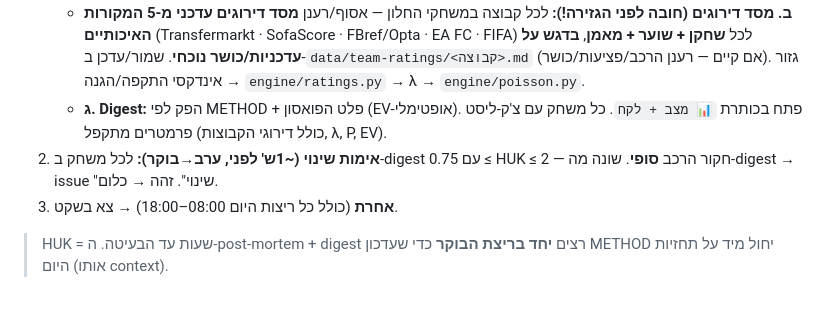
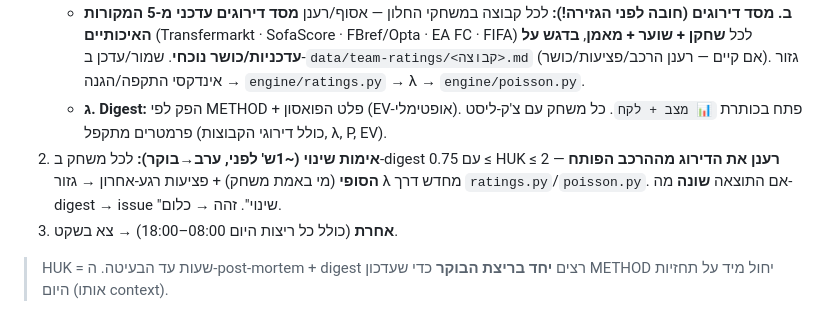
Before and after one commit to BumbleBeeDream/Mondial, a Markdown page: AUTOMATION.md, the part around the change. Rendered like a GitHub page.

```diff
--- a/AUTOMATION.md
+++ b/AUTOMATION.md
@@ -20,7 +20,8 @@
      (Transfermarkt · SofaScore · FBref/Opta · EA FC · FIFA) לכל **שחקן + שוער + מאמן**, **בדגש על עדכניות/כושר נוכחי**.
      שמור/עדכן ב-`data/team-ratings/<קבוצה>.md` (אם קיים — רענן הרכב/פציעות/כושר). גזור אינדקסי התקפה/הגנה → `engine/ratings.py` → λ → `engine/poisson.py`.
    - **ג. Digest:** הפק לפי METHOD + פלט הפואסון (EV-אופטימלי). פתח בכותרת `📊 מצב + לקח`. כל משחק עם צ'ק-ליסט פרמטרים מתקפל (כולל דירוגי הקבוצות, λ, P, EV).
-2. **אימות שינוי (~1ש' לפני, ערב→בוקר):** לכל משחק ב-digest עם 0.75 ≤ HUK ≤ 2 — חקור הרכב **סופי**. שונה מה-digest → issue "שינוי". זהה → כלום.
+2. **אימות שינוי (~1ש' לפני, ערב→בוקר):** לכל משחק ב-digest עם 0.75 ≤ HUK ≤ 2 — **רענן את הדירוג מההרכב הפותח הסופי**
+   (מי באמת משחק) + פציעות רגע-אחרון → גזור λ מחדש דרך `ratings.py`/`poisson.py`. אם התוצאה **שונה** מה-digest → issue "שינוי". זהה → כלום.
 3. **אחרת** (כולל כל ריצות היום 08:00–18:00) → צא בשקט.
 
 > HUK = שעות עד הבעיטה. ה-post-mortem + digest רצים **יחד בריצת הבוקר** כדי שעדכון METHOD יחול מיד על תחזיות היום (אותו context).
```
Also changed, not shown: research/player-rating-system.md (+9 -4 lines).
